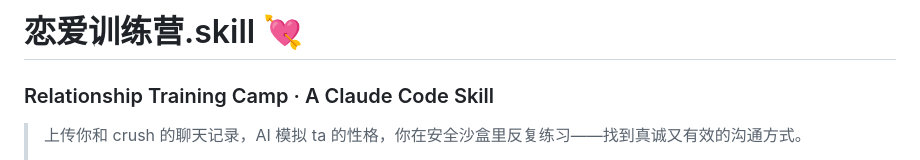
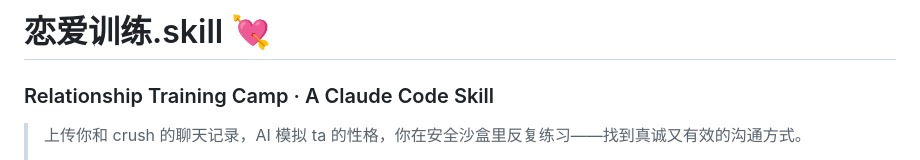
Before and after one commit to Tammy19960516/relationship-training-skill, a Markdown page: README.md, the part around the change. GitHub-like rendering.

Commit message:
Fix typo in project title in README.md

```diff
--- a/README.md
+++ b/README.md
@@ -1,4 +1,4 @@
-# 恋爱训练营.skill 💘
+# 恋爱训练.skill 💘
 ### Relationship Training Camp · A Claude Code Skill
 
 > 上传你和 crush 的聊天记录，AI 模拟 ta 的性格，你在安全沙盒里反复练习——找到真诚又有效的沟通方式。
```
